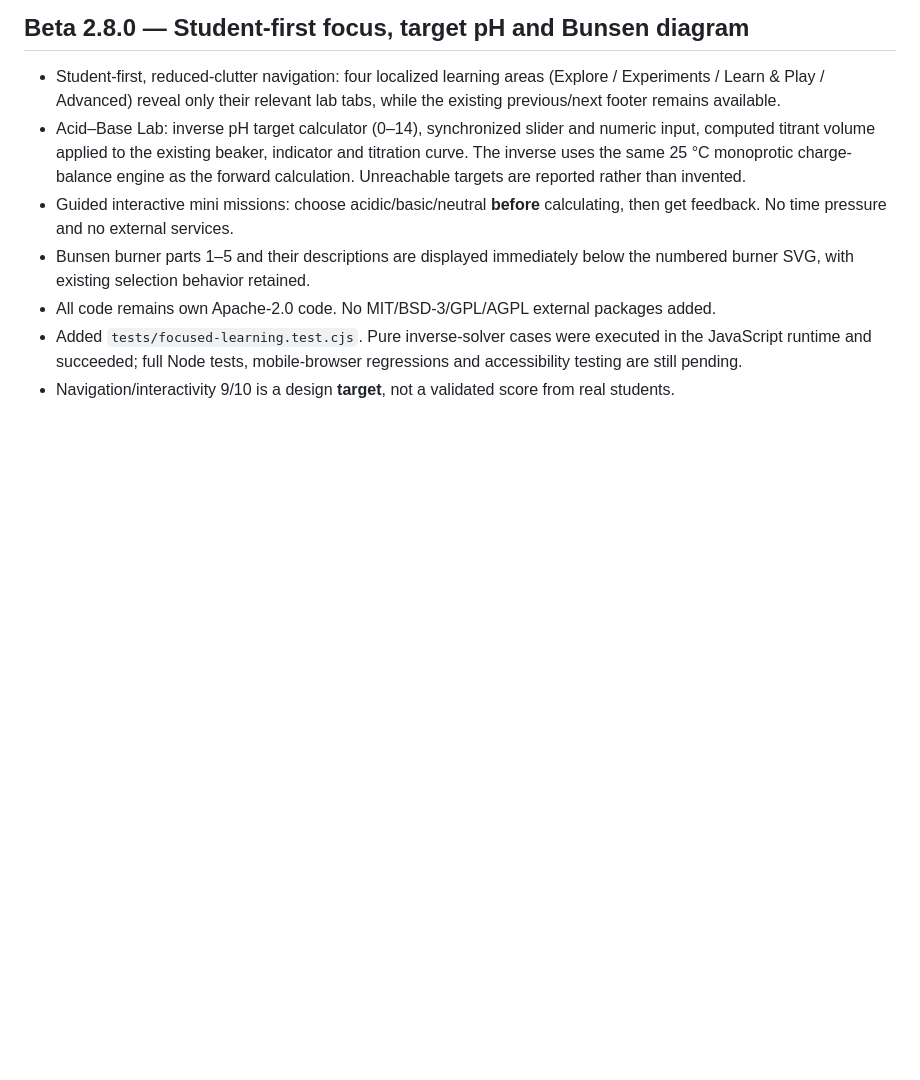
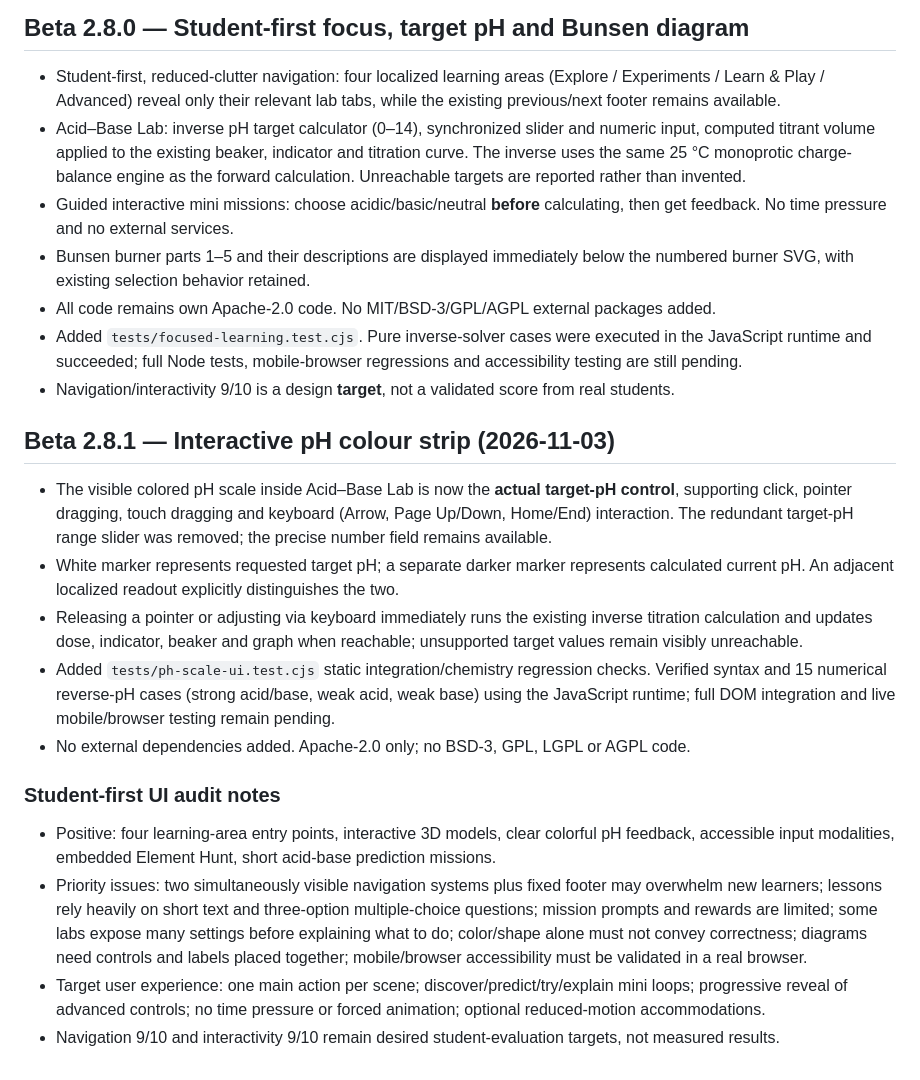
Before and after one commit to balazsvamosi1/chemistryvisualizer, a Markdown page: README.md, the part around the change. GitHub-like rendering; blank space fills up the shorter version.

Commit message:
docs: Beta 2.8.1 interactive pH color scale and student-first UI audit findings

```diff
--- a/README.md
+++ b/README.md
@@ -327,3 +327,17 @@ Automated checks: **20/20 targeted headless Bunsen and education tests passed**.
 - All code remains own Apache-2.0 code. No MIT/BSD-3/GPL/AGPL external packages added.
 - Added `tests/focused-learning.test.cjs`. Pure inverse-solver cases were executed in the JavaScript runtime and succeeded; full Node tests, mobile-browser regressions and accessibility testing are still pending.
 - Navigation/interactivity 9/10 is a design **target**, not a validated score from real students.
+
+
+## Beta 2.8.1 — Interactive pH colour strip (2026-11-03)
+- The visible colored pH scale inside Acid–Base Lab is now the **actual target-pH control**, supporting click, pointer dragging, touch dragging and keyboard (Arrow, Page Up/Down, Home/End) interaction. The redundant target-pH range slider was removed; the precise number field remains available.
+- White marker represents requested target pH; a separate darker marker represents calculated current pH. An adjacent localized readout explicitly distinguishes the two.
+- Releasing a pointer or adjusting via keyboard immediately runs the existing inverse titration calculation and updates dose, indicator, beaker and graph when reachable; unsupported target values remain visibly unreachable.
+- Added `tests/ph-scale-ui.test.cjs` static integration/chemistry regression checks. Verified syntax and 15 numerical reverse-pH cases (strong acid/base, weak acid, weak base) using the JavaScript runtime; full DOM integration and live mobile/browser testing remain pending.
+- No external dependencies added. Apache-2.0 only; no BSD-3, GPL, LGPL or AGPL code.
+
+### Student-first UI audit notes
+- Positive: four learning-area entry points, interactive 3D models, clear colorful pH feedback, accessible input modalities, embedded Element Hunt, short acid-base prediction missions.
+- Priority issues: two simultaneously visible navigation systems plus fixed footer may overwhelm new learners; lessons rely heavily on short text and three-option multiple-choice questions; mission prompts and rewards are limited; some labs expose many settings before explaining what to do; color/shape alone must not convey correctness; diagrams need controls and labels placed together; mobile/browser accessibility must be validated in a real browser.
+- Target user experience: one main action per scene; discover/predict/try/explain mini loops; progressive reveal of advanced controls; no time pressure or forced animation; optional reduced-motion accommodations.
+- Navigation 9/10 and interactivity 9/10 remain desired student-evaluation targets, not measured results.
```
